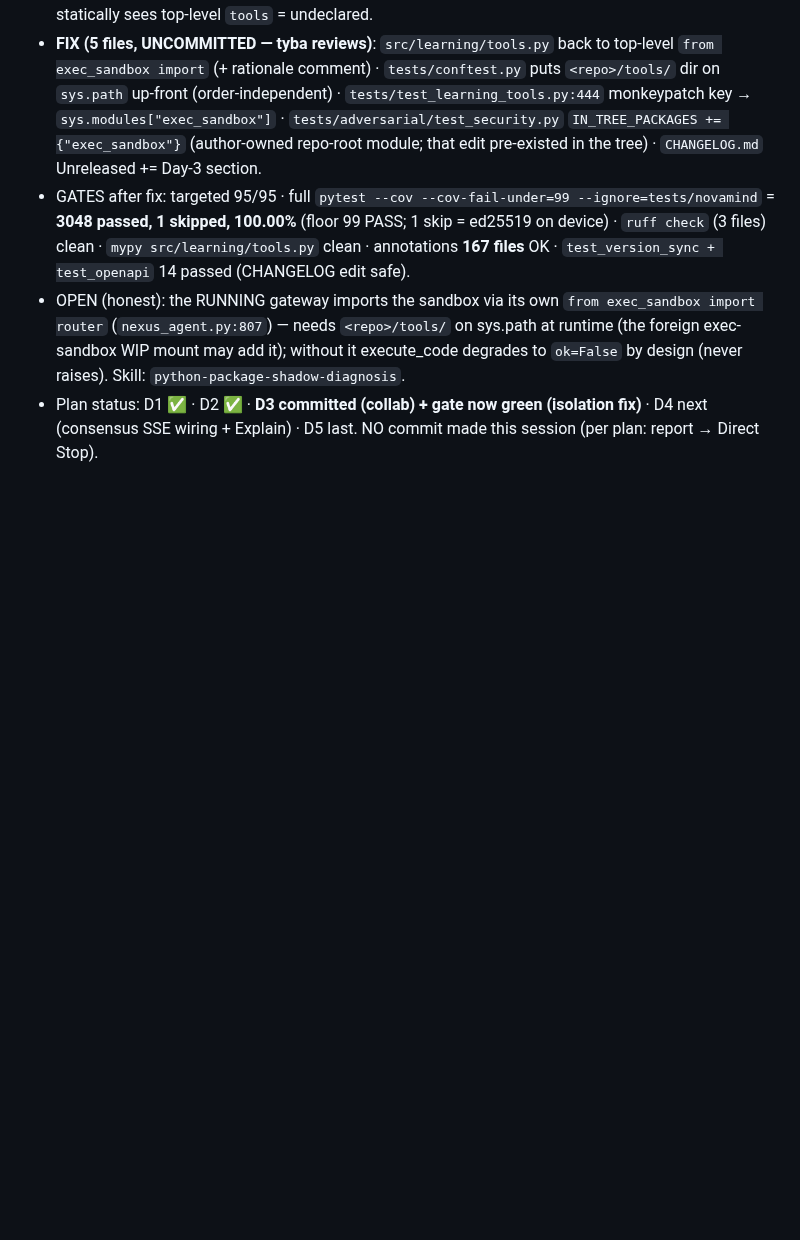
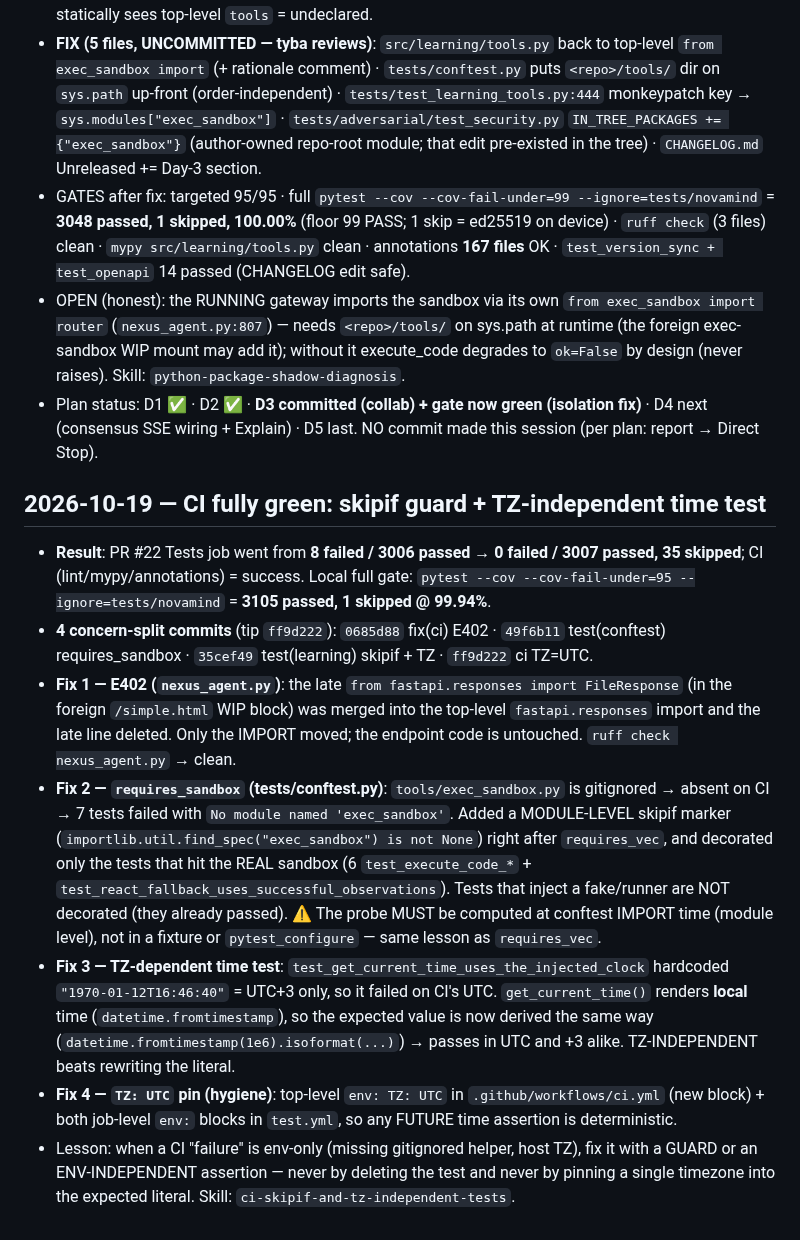
Before and after one commit to tibatechapp-ship-it/nexus-core, a Markdown page: AGENTS.md, the part around the change. Drawn GitHub-style; blank space fills up the shorter version.

Commit message:
docs(agents): record the CI-green skipif + TZ-independent test fixes

```diff
--- a/AGENTS.md
+++ b/AGENTS.md
@@ -1944,3 +1944,38 @@ Pushed to BOTH remotes (verified ls-remote: both at d6c98a2 + tag 4f25913).
 - Plan status: D1 ✅ · D2 ✅ · **D3 committed (collab) + gate now green
   (isolation fix)** · D4 next (consensus SSE wiring + Explain) · D5 last.
   NO commit made this session (per plan: report → Direct Stop).
+
+## 2026-10-19 — CI fully green: skipif guard + TZ-independent time test
+- **Result**: PR #22 Tests job went from **8 failed / 3006 passed** →
+  **0 failed / 3007 passed, 35 skipped**; CI (lint/mypy/annotations) = success.
+  Local full gate: `pytest --cov --cov-fail-under=95 --ignore=tests/novamind`
+  = **3105 passed, 1 skipped @ 99.94%**.
+- **4 concern-split commits** (tip `ff9d222`):
+  `0685d88` fix(ci) E402 · `49f6b11` test(conftest) requires_sandbox ·
+  `35cef49` test(learning) skipif + TZ · `ff9d222` ci TZ=UTC.
+- **Fix 1 — E402 (`nexus_agent.py`)**: the late
+  `from fastapi.responses import FileResponse` (in the foreign `/simple.html`
+  WIP block) was merged into the top-level `fastapi.responses` import and the
+  late line deleted. Only the IMPORT moved; the endpoint code is untouched.
+  `ruff check nexus_agent.py` → clean.
+- **Fix 2 — `requires_sandbox` (tests/conftest.py)**: `tools/exec_sandbox.py`
+  is gitignored → absent on CI → 7 tests failed with
+  `No module named 'exec_sandbox'`. Added a MODULE-LEVEL skipif marker
+  (`importlib.util.find_spec("exec_sandbox") is not None`) right after
+  `requires_vec`, and decorated only the tests that hit the REAL sandbox
+  (6 `test_execute_code_*` + `test_react_fallback_uses_successful_observations`).
+  Tests that inject a fake/runner are NOT decorated (they already passed).
+  ⚠ The probe MUST be computed at conftest IMPORT time (module level), not in a
+  fixture or `pytest_configure` — same lesson as `requires_vec`.
+- **Fix 3 — TZ-dependent time test**: `test_get_current_time_uses_the_injected_clock`
+  hardcoded `"1970-01-12T16:46:40"` = UTC+3 only, so it failed on CI's UTC.
+  `get_current_time()` renders **local** time (`datetime.fromtimestamp`), so the
+  expected value is now derived the same way (`datetime.fromtimestamp(1e6).isoformat(...)`)
+  → passes in UTC and +3 alike. TZ-INDEPENDENT beats rewriting the literal.
+- **Fix 4 — `TZ: UTC` pin (hygiene)**: top-level `env: TZ: UTC` in
+  `.github/workflows/ci.yml` (new block) + both job-level `env:` blocks in
+  `test.yml`, so any FUTURE time assertion is deterministic.
+- Lesson: when a CI "failure" is env-only (missing gitignored helper, host TZ),
+  fix it with a GUARD or an ENV-INDEPENDENT assertion — never by deleting the
+  test and never by pinning a single timezone into the expected literal.
+  Skill: `ci-skipif-and-tz-independent-tests`.
```
